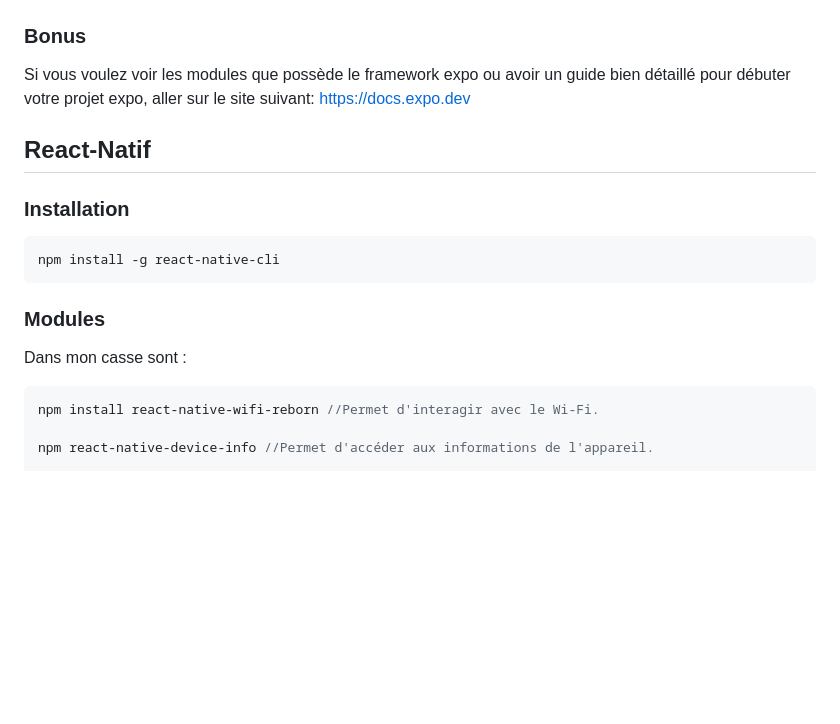
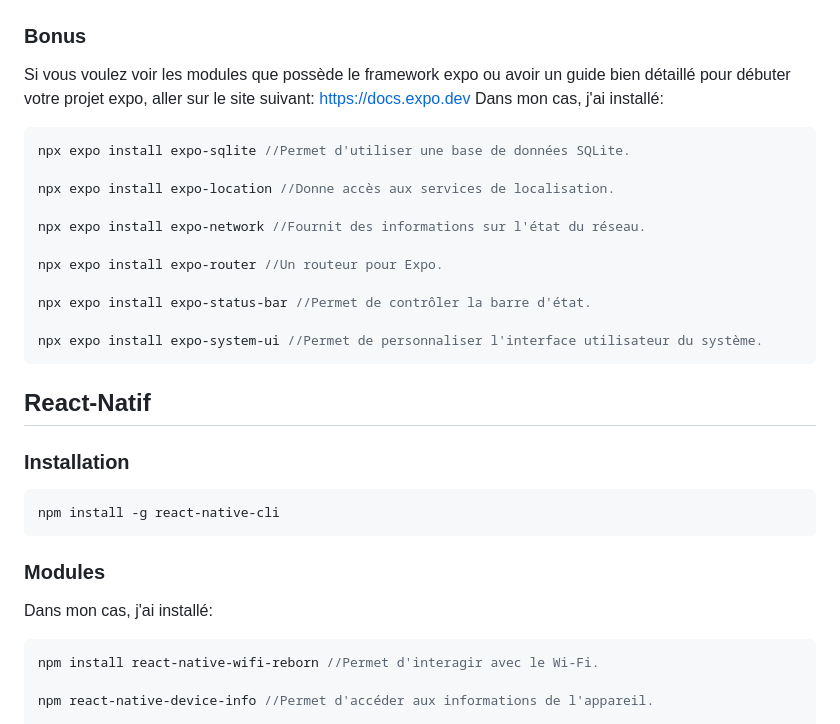
Before and after one commit to Ayano133/bateau-ANATEC, a Markdown page: README.md, the part around the change. Drawn GitHub-style; blank space fills up the shorter version.

````diff
--- a/README.md
+++ b/README.md
@@ -15,6 +15,20 @@ npx expo start //Permet d'exécuter votre projet expo
 ```
 ### Bonus
 Si vous voulez voir les modules que possède le framework expo ou avoir un guide bien détaillé pour débuter votre projet expo, aller sur le site suivant: https://docs.expo.dev
+Dans mon cas, j'ai installé:
+```typescript
+npx expo install expo-sqlite //Permet d'utiliser une base de données SQLite.
+
+npx expo install expo-location //Donne accès aux services de localisation.
+
+npx expo install expo-network //Fournit des informations sur l'état du réseau.
+
+npx expo install expo-router //Un routeur pour Expo.
+
+npx expo install expo-status-bar //Permet de contrôler la barre d'état.
+
+npx expo install expo-system-ui //Permet de personnaliser l'interface utilisateur du système.
+```
 
 ## React-Natif
 ### Installation
@@ -22,7 +36,7 @@ Si vous voulez voir les modules que possède le framework expo ou avoir un guide
 npm install -g react-native-cli
 ```
 ### Modules
-Dans mon casse sont :
+Dans mon cas, j'ai installé:
 ```typescript
 npm install react-native-wifi-reborn //Permet d'interagir avec le Wi-Fi.
 
````
